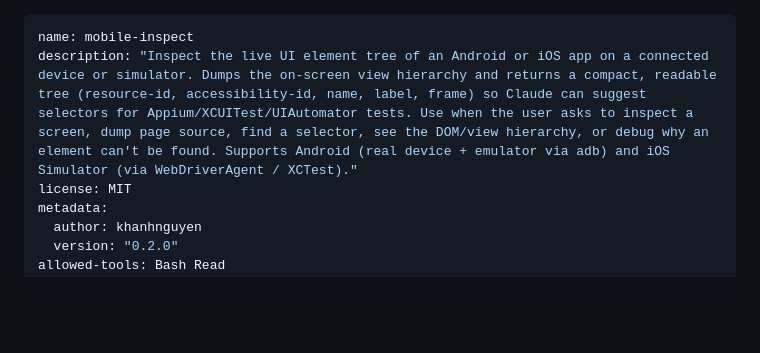
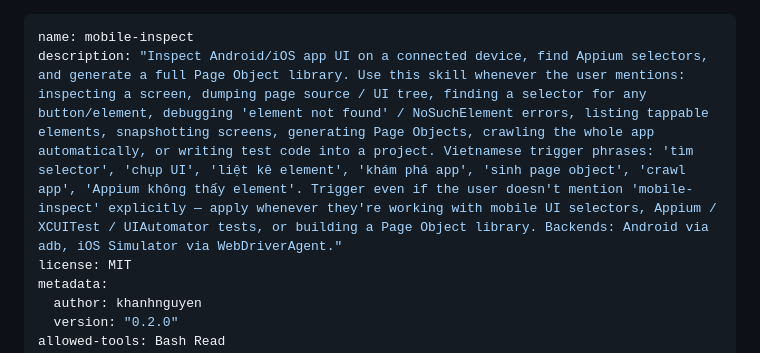
Before and after one commit to samchestnut/mobile-inspect, a Markdown page: SKILL.md, the part around the change. GitHub-like rendering; blank space fills up the shorter version.

Commit message:
SKILL.md: optimize description (cover all features + VN triggers + anti-undertrigger pushy phrasing)

```diff
--- a/SKILL.md
+++ b/SKILL.md
@@ -1,6 +1,6 @@
 ---
 name: mobile-inspect
-description: "Inspect the live UI element tree of an Android or iOS app on a connected device or simulator. Dumps the on-screen view hierarchy and returns a compact, readable tree (resource-id, accessibility-id, name, label, frame) so Claude can suggest selectors for Appium/XCUITest/UIAutomator tests. Use when the user asks to inspect a screen, dump page source, find a selector, see the DOM/view hierarchy, or debug why an element can't be found. Supports Android (real device + emulator via adb) and iOS Simulator (via WebDriverAgent / XCTest)."
+description: "Inspect Android/iOS app UI on a connected device, find Appium selectors, and generate a full Page Object library. Use this skill whenever the user mentions: inspecting a screen, dumping page source / UI tree, finding a selector for any button/element, debugging 'element not found' / NoSuchElement errors, listing tappable elements, snapshotting screens, generating Page Objects, crawling the whole app automatically, or writing test code into a project. Vietnamese trigger phrases: 'tìm selector', 'chụp UI', 'liệt kê element', 'khám phá app', 'sinh page object', 'crawl app', 'Appium không thấy element'. Trigger even if the user doesn't mention 'mobile-inspect' explicitly — apply whenever they're working with mobile UI selectors, Appium / XCUITest / UIAutomator tests, or building a Page Object library. Backends: Android via adb, iOS Simulator via WebDriverAgent."
 license: MIT
 metadata:
   author: khanhnguyen
```
